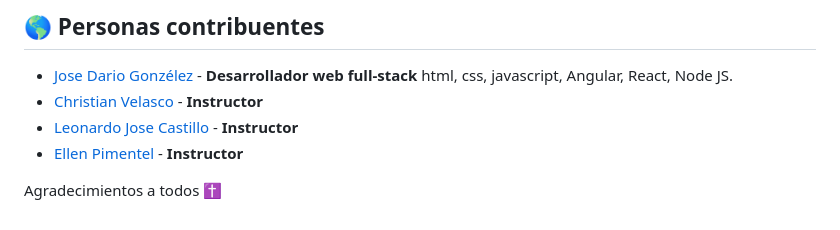
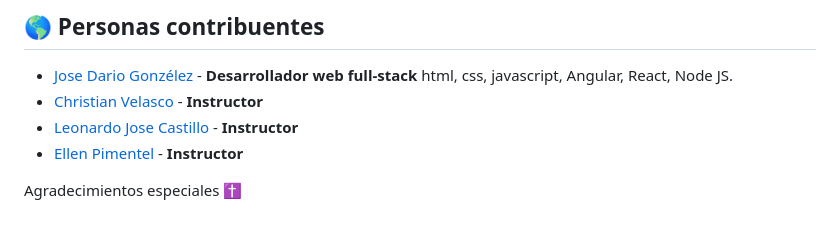
Before and after one commit to RIBAL-1/Challenge-amigo-secreto, a Markdown page: README.md, the part around the change. Drawn GitHub-style.

```diff
--- a/README.md
+++ b/README.md
@@ -55,4 +55,4 @@ Saber trabajar con listas (arrays) es sumamente importante. Los arrays permiten
 - [Leonardo Jose Castillo](https://github.com/ljcl79) - **Instructor**
 - [Ellen Pimentel](https://github.com/Ellen-code) - **Instructor**
 
-Agradecimientos a todos ✝️
+Agradecimientos especiales ✝️
```
